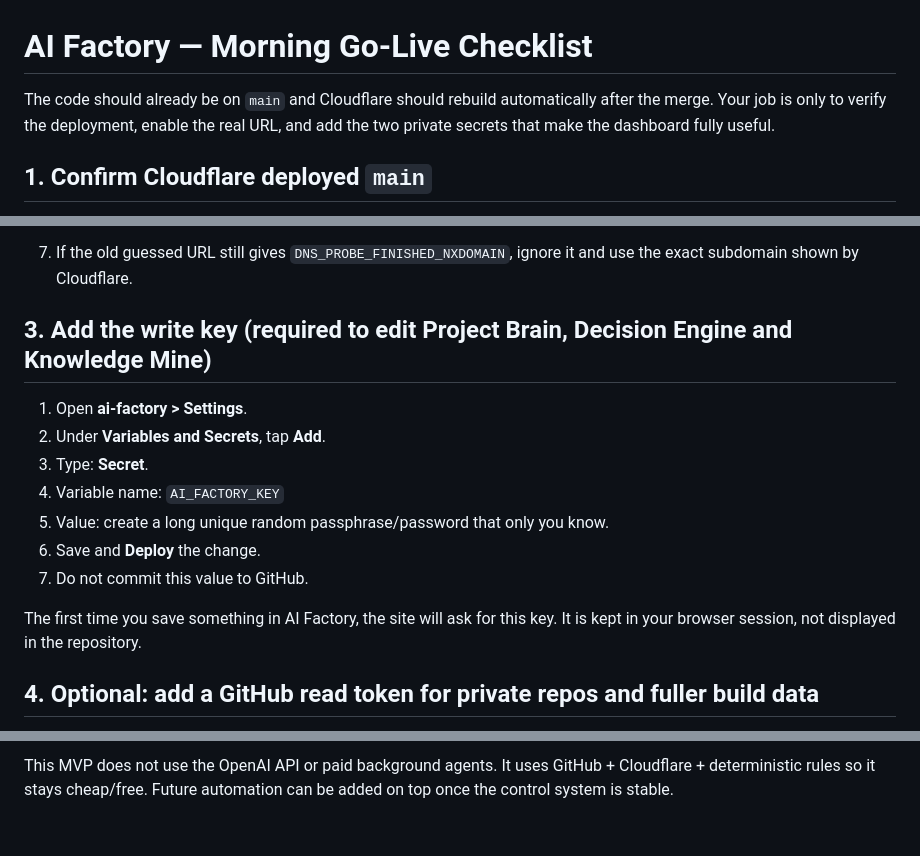
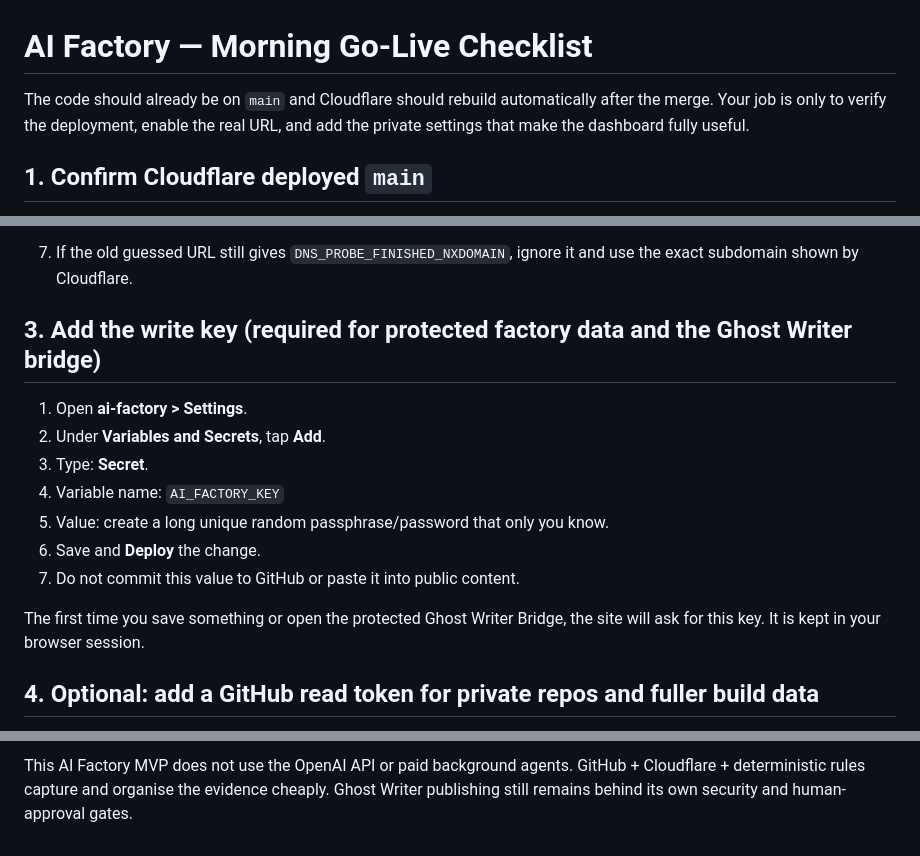
Before and after one commit to simplebusiness26/AI-Factory, a Markdown page: MORNING_GO_LIVE.md, 3 parts joined by grey strips. GitHub-like rendering.

```diff
--- a/MORNING_GO_LIVE.md
+++ b/MORNING_GO_LIVE.md
@@ -1,6 +1,6 @@
 # AI Factory — Morning Go-Live Checklist
 
-The code should already be on `main` and Cloudflare should rebuild automatically after the merge. Your job is only to verify the deployment, enable the real URL, and add the two private secrets that make the dashboard fully useful.
+The code should already be on `main` and Cloudflare should rebuild automatically after the merge. Your job is only to verify the deployment, enable the real URL, and add the private settings that make the dashboard fully useful.
 
 ## 1. Confirm Cloudflare deployed `main`
 
@@ -28,7 +28,7 @@ Do not guess the account subdomain.
 6. Open the exact URL Cloudflare displays.
 7. If the old guessed URL still gives `DNS_PROBE_FINISHED_NXDOMAIN`, ignore it and use the exact subdomain shown by Cloudflare.
 
-## 3. Add the write key (required to edit Project Brain, Decision Engine and Knowledge Mine)
+## 3. Add the write key (required for protected factory data and the Ghost Writer bridge)
 
 1. Open **ai-factory > Settings**.
 2. Under **Variables and Secrets**, tap **Add**.
@@ -36,9 +36,9 @@ Do not guess the account subdomain.
 4. Variable name: `AI_FACTORY_KEY`
 5. Value: create a long unique random passphrase/password that only you know.
 6. Save and **Deploy** the change.
-7. Do not commit this value to GitHub.
+7. Do not commit this value to GitHub or paste it into public content.
 
-The first time you save something in AI Factory, the site will ask for this key. It is kept in your browser session, not displayed in the repository.
+The first time you save something or open the protected Ghost Writer Bridge, the site will ask for this key. It is kept in your browser session.
 
 ## 4. Optional: add a GitHub read token for private repos and fuller build data
 
@@ -94,2 +126,2 @@ If `/api/health` works but the dashboard does not, the problem is the static UI.
 
-This MVP does not use the OpenAI API or paid background agents. It uses GitHub + Cloudflare + deterministic rules so it stays cheap/free. Future automation can be added on top once the control system is stable.
+This AI Factory MVP does not use the OpenAI API or paid background agents. GitHub + Cloudflare + deterministic rules capture and organise the evidence cheaply. Ghost Writer publishing still remains behind its own security and human-approval gates.
```
Also changed, not shown: other parts of MORNING_GO_LIVE.md (+38 -6 lines).
